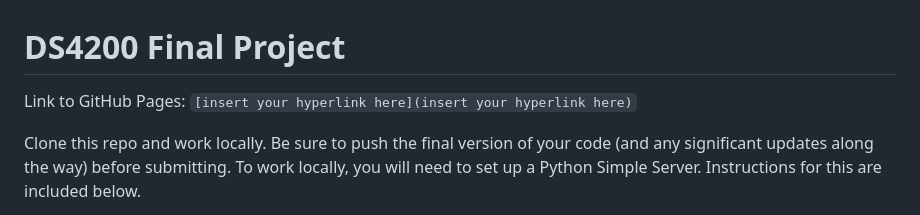
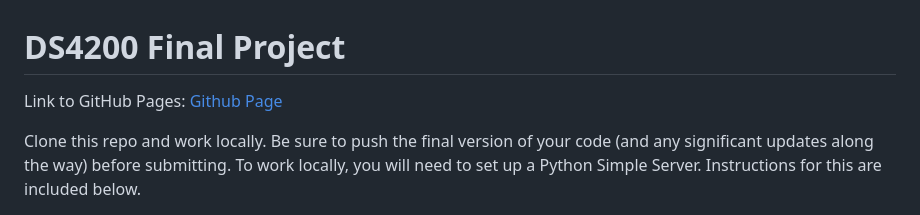
Before and after one commit to DS4200-S23-Class/project-arielle-noreen-anaelle-reela, a Markdown page: README.md, the part around the change. Drawn GitHub-style.

Commit message:
Add page link

```diff
--- a/README.md
+++ b/README.md
@@ -1,6 +1,6 @@
 # DS4200 Final Project
 
-Link to GitHub Pages: `[insert your hyperlink here](insert your hyperlink here)`
+Link to GitHub Pages: [Github Page](https://ds4200-s23-class.github.io/project-arielle-noreen-anaelle-reela/)
 
 Clone this repo and work locally. Be sure to push the final version of your code (and any significant updates along the way) before submitting. To work locally, you will need to set up a Python Simple Server. Instructions for this are included below.
 
```
